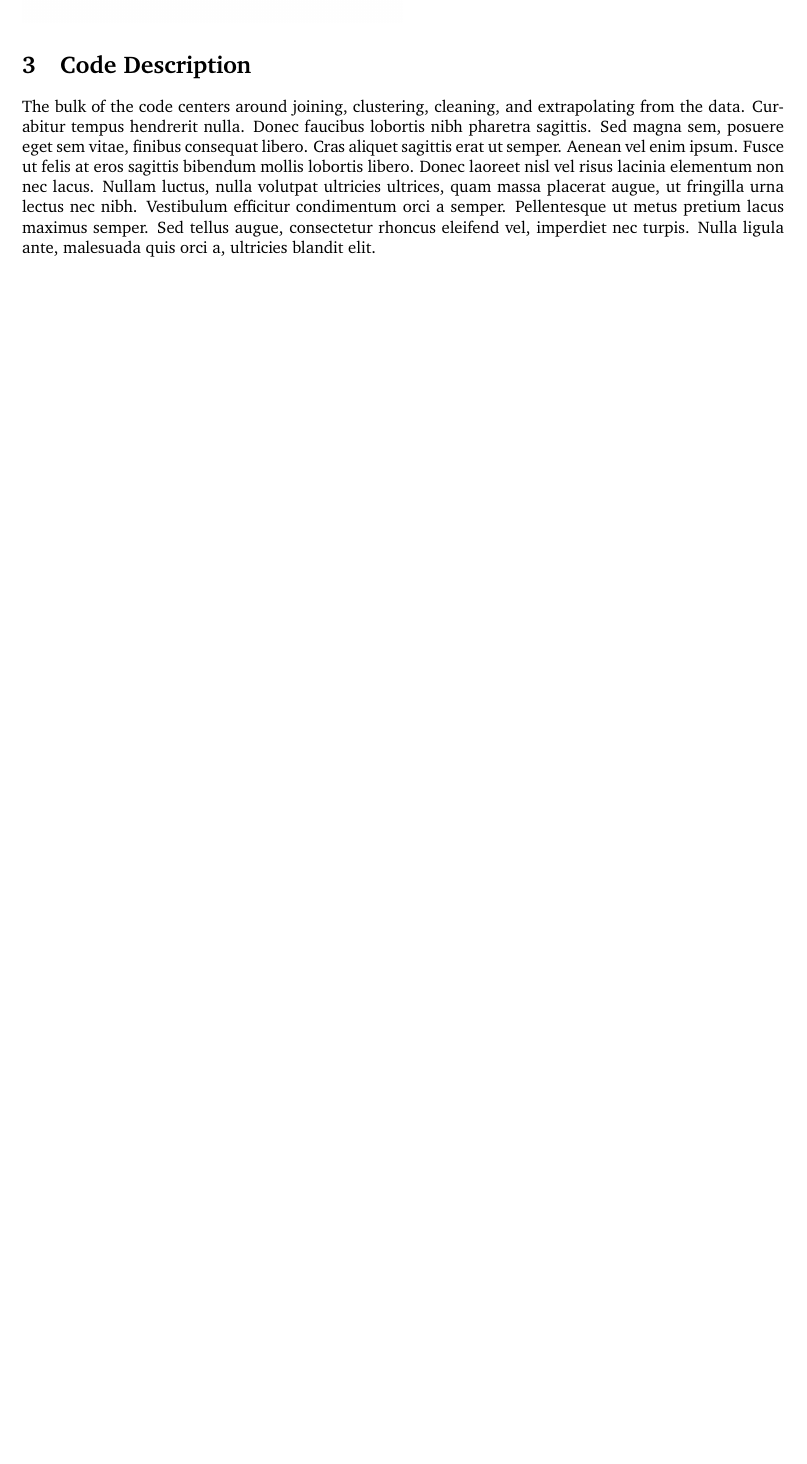
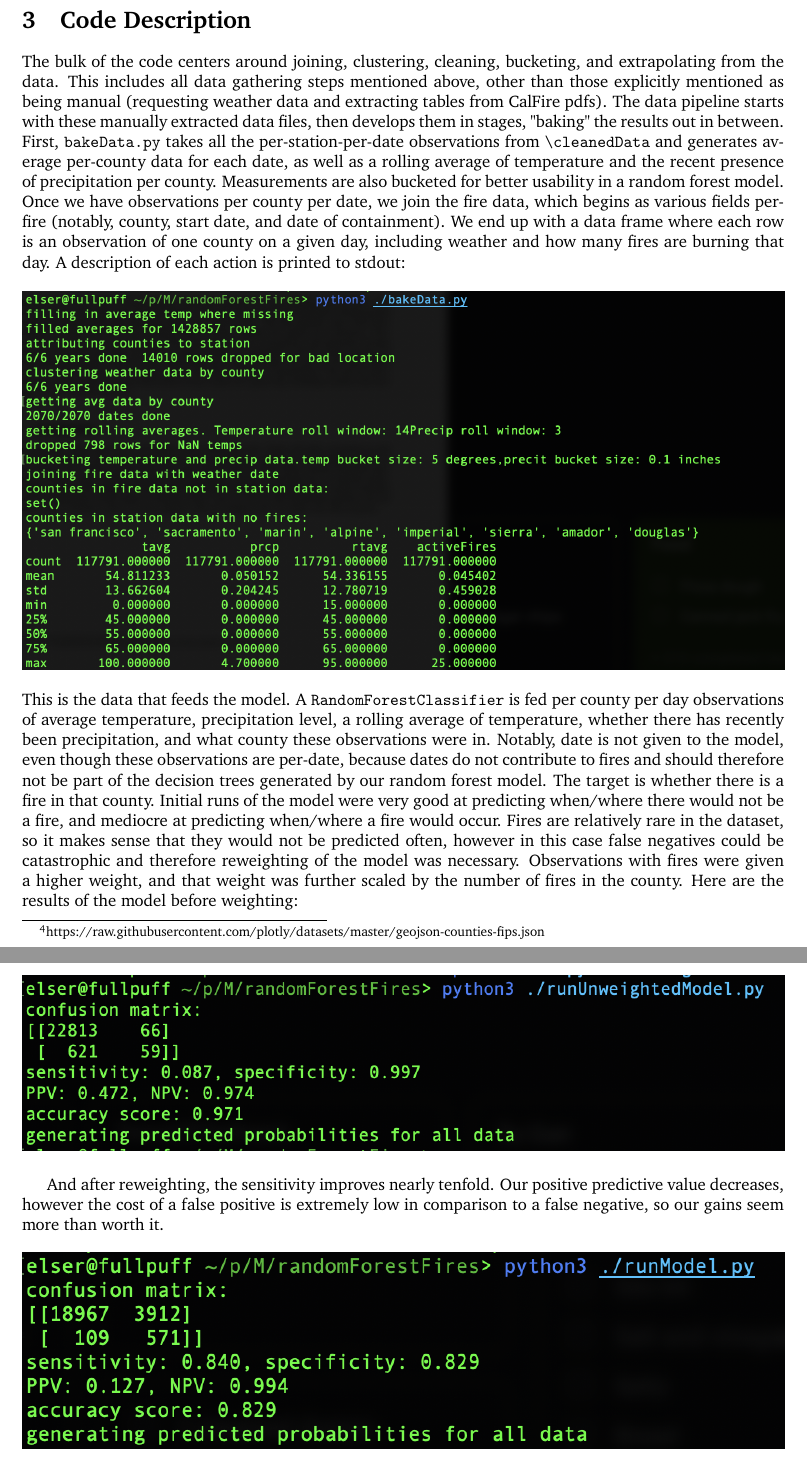
Before and after one commit to jieunlim/randomForestFires, a LaTeX document (writeup/main.tex): part of page 2 of 2 before the commit and two parts of pages 2 and 3 of 4 after it, the two joined at a grey line, cut so that both start at the same text, the shorter picture padded with empty space. Compiled offline with pdfLaTeX.

Commit message:
minor tweak to runModel and write-up progress

```diff
--- a/writeup/main.tex
+++ b/writeup/main.tex
@@ -22,6 +22,7 @@
 \documentclass{article}
 \usepackage{graphicx}
 \usepackage{listings}
+\usepackage{float}
 
 \input{structure.tex} % Include the file specifying the document structure and custom commands
 
@@ -80,5 +79,17 @@ Weather data is readily available from the National Climatic Data Center (NCDC)
 
 \section{Code Description}
-\begin{figure}
-	\includegraphics[width=.5\linewidth]{images/foo.jpg}
-	\label{foo bar baz}
+The bulk of the code centers around joining, clustering, cleaning, bucketing, and extrapolating from the data. This includes all data gathering steps mentioned above, other than those explicitly mentioned as being manual (requesting weather data and extracting tables from CalFire pdfs). The data pipeline starts with these manually extracted data files, then develops them in stages, "baking" the results out in between. First,
+\lstinline|bakeData.py| takes all the per-station-per-date observations from
+\lstinline|\cleanedData| and generates average per-county data for each date, as well as a rolling average of temperature and the recent presence of precipitation per county. Measurements are also bucketed for better usability in a random forest model. Once we have observations per county per date, we join the fire data, which begins as various fields per-fire (notably, county, start date, and date of containment). We end up with a data frame where each row is an observation of one county on a given day, including weather and how many fires are burning that day. A description of each action is printed to stdout:
+\begin{figure}[h]
+	\includegraphics[width=\linewidth]{images/bakeDataScreenshot.png}
+\end{figure}
+\\
+This is the data that feeds the model. A \lstinline|RandomForestClassifier| is fed per county per day observations of average temperature, precipitation level, a rolling average of temperature, whether there has recently been precipitation, and what county these observations were in. Notably, date is not given to the model, even though these observations are per-date, because dates do not contribute to fires and should therefore not be part of the decision trees generated by our random forest model. The target is whether there is a fire in that county. Initial runs of the model were very good at predicting when/where there would not be a fire, and mediocre at predicting when/where a fire would occur. Fires are relatively rare in the dataset, so it makes sense that they would not be predicted often, however in this case false negatives could be catastrophic and therefore reweighting of the model was necessary. Observations with fires were given a higher weight, and that weight was further scaled by the number of fires in the county. Here are the results of the model before weighting:
+\begin{figure}[H]
+	\includegraphics[width=\linewidth]{images/runUnweightedModelScreenshot.png}
+\end{figure}
+And after reweighting, the sensitivity improves nearly tenfold. Our positive predictive value decreases, however the cost of a false positive is extremely low in comparison to a false negative, so our gains seem more than worth it.
+\begin{figure}[H]
+	\includegraphics[width=\linewidth]{images/runModelScreenshot.png}
+\end{figure}
@@ -85,7 +104,6 @@ Weather data is readily available from the National Climatic Data Center (NCDC)
 \end{figure}
 
-The bulk of the code centers around joining, clustering, cleaning, and extrapolating from the data.
-Curabitur tempus hendrerit nulla. Donec faucibus lobortis nibh pharetra sagittis. Sed magna sem, posuere eget sem vitae, finibus consequat libero. Cras aliquet sagittis erat ut semper. Aenean vel enim ipsum. Fusce ut felis at eros sagittis bibendum mollis lobortis libero. Donec laoreet nisl vel risus lacinia elementum non nec lacus. Nullam luctus, nulla volutpat ultricies ultrices, quam massa placerat augue, ut fringilla urna lectus nec nibh. Vestibulum efficitur condimentum orci a semper. Pellentesque ut metus pretium lacus maximus semper. Sed tellus augue, consectetur rhoncus eleifend vel, imperdiet nec turpis. Nulla ligula ante, malesuada quis orci a, ultricies blandit elit.
+Such graphs were created using \lstinline|plotly|, which can generate choropleths using the generated data and geojson described above. Each observation was given a probability and graphed, which, when combined using \lstinline|ffmpeg|, create an animation showing predicted probability of fire by county over time. This animation can be viewed at the github repository mentioned in the Requirements section, or can be generated (assuming the required data has been baked out by \lstinline|bakeData.py| then \lstinline|runModel.py|) by running \lstinline|animPlotCounties.py| then \lstinline|convertFramesToGraph.sh| .
 
 %------------------------------------------------
 
```
Also changed, not shown: writeup/images/animGraph_0189.jpg (added), writeup/images/animGraph_0346.jpg (added), writeup/images/animGraph_1571.jpg (added), writeup/images/bakeDataScreenshot.png (added), writeup/images/runModelScreenshot.png (added), writeup/images/runUnweightedModelScreenshot.png (added), writeup/main.pdf, writeup/main.tex (38 more changed lines), 5 other files.
